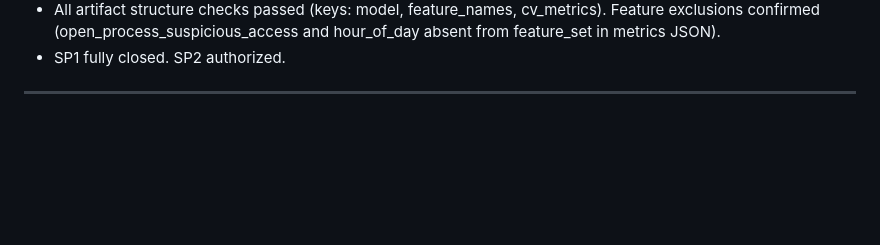
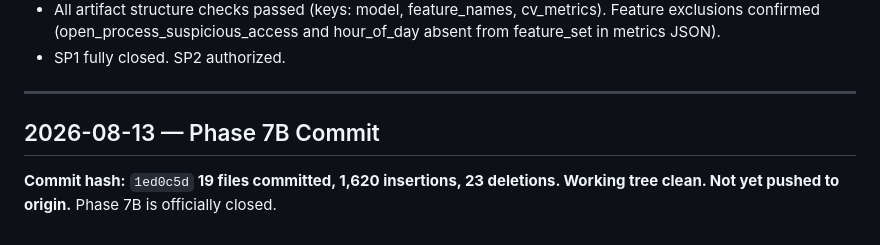
Before and after one commit to AyushNaik04/ShadowSensor, a Markdown page: progress_log_phase7b.md, the part around the change. Rendered like a GitHub page; blank space fills up the shorter version.

Commit message:
chore(phase7b): record commit hash 1ed0c5d in progress logs — Phase 7B fully closed

```diff
--- a/progress_log_phase7b.md
+++ b/progress_log_phase7b.md
@@ -148,3 +148,9 @@
 - SP1 fully closed. SP2 authorized.
 
 ---
+
+## 2026-08-13 — Phase 7B Commit
+
+**Commit hash:** `1ed0c5d`
+**19 files committed, 1,620 insertions, 23 deletions. Working tree clean. Not yet pushed to origin.**
+Phase 7B is officially closed.
```
Also changed, not shown: progress_log.md (+1 -1 lines), status.md (+1 -1 lines).
